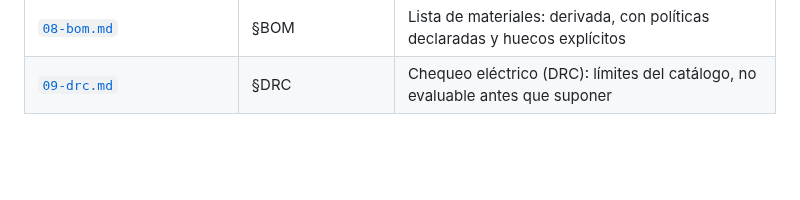
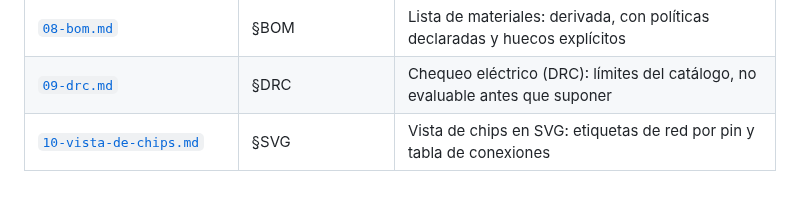
Before and after one commit to alexesenz/ttl-designer, a Markdown page: docs/decisions/README.md, the part around the change. GitHub-like rendering; blank space fills up the shorter version.

```diff
--- a/docs/decisions/README.md
+++ b/docs/decisions/README.md
@@ -28,3 +28,4 @@ el código resuelva aquí.
 | [`07-mapeo-y-empaquetado.md`](07-mapeo-y-empaquetado.md) | §MAPEO | Mapeo tecnológico y empaquetado en chips 74LS |
 | [`08-bom.md`](08-bom.md) | §BOM | Lista de materiales: derivada, con políticas declaradas y huecos explícitos |
 | [`09-drc.md`](09-drc.md) | §DRC | Chequeo eléctrico (DRC): límites del catálogo, no evaluable antes que suponer |
+| [`10-vista-de-chips.md`](10-vista-de-chips.md) | §SVG | Vista de chips en SVG: etiquetas de red por pin y tabla de conexiones |
```
Also changed, not shown: CLAUDE.md (+1 -0 lines), README.md (+7 -0 lines), docs/decisions/10-vista-de-chips.md (added, +51 -0 lines), docs/img/vista-chips-sumador.png (added), 7 other files.
